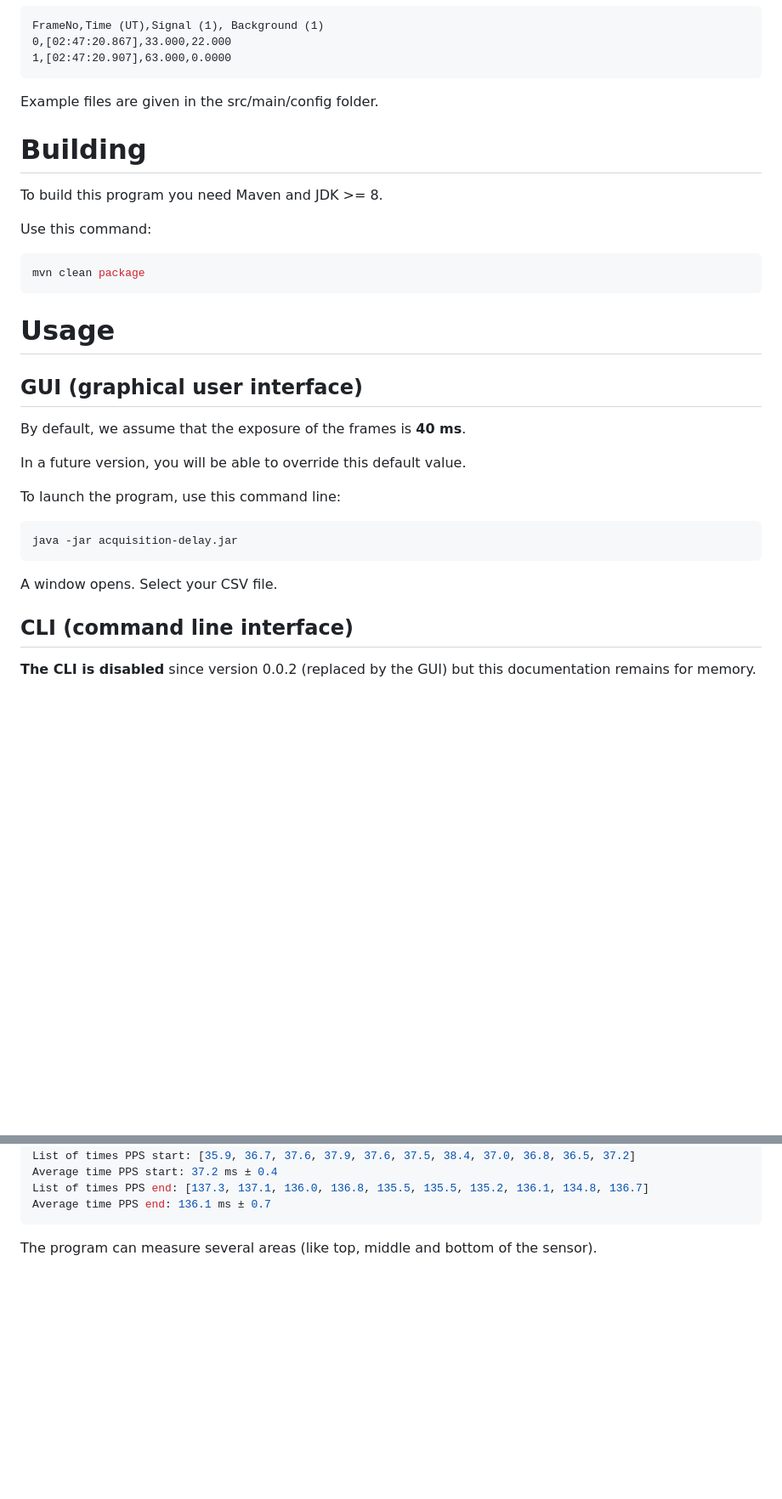
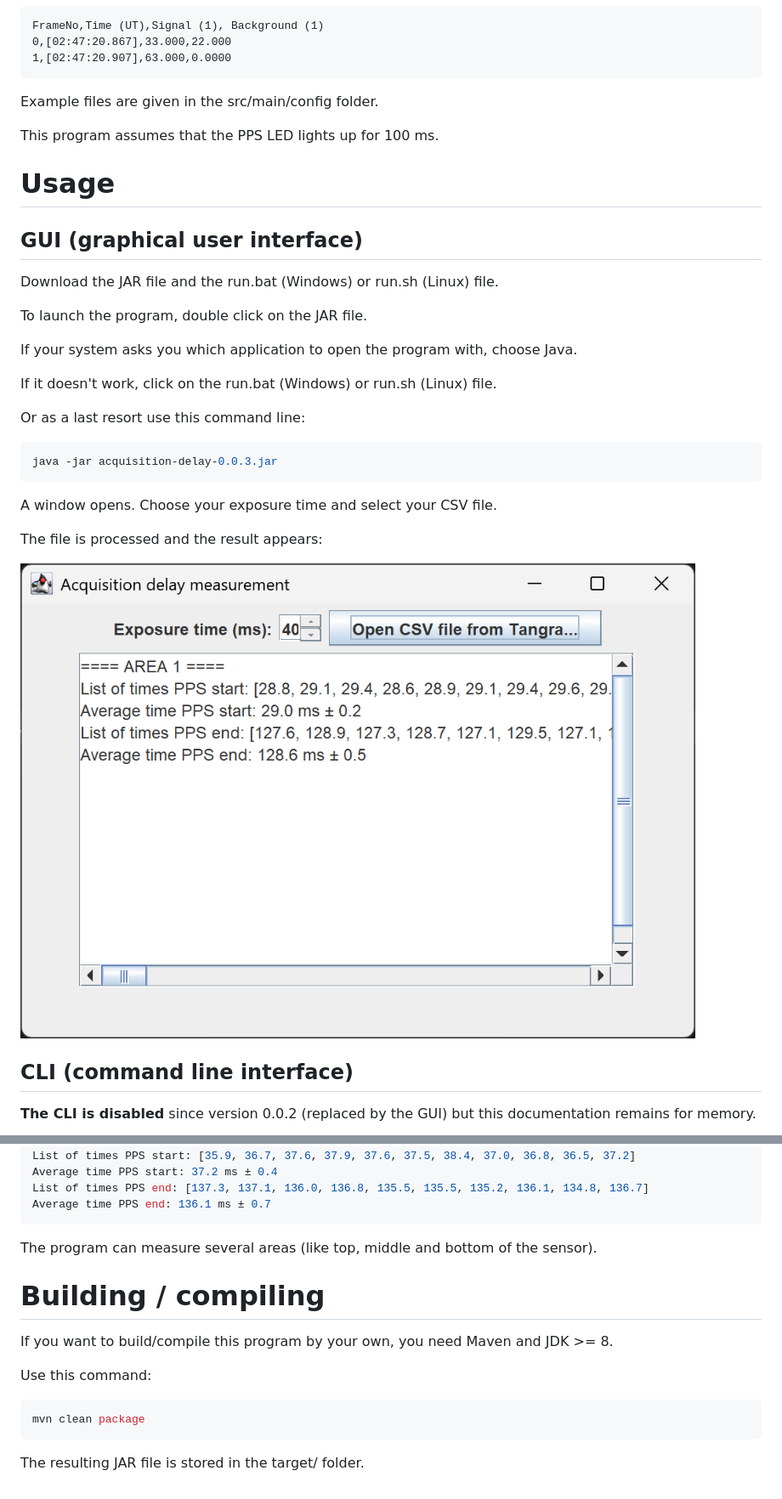
Before and after one commit to astrochoupe/acquisition-delay, a Markdown page: README.md, 2 parts joined by grey strips. Shown at 85% size. Rendered like a GitHub page; pictures changed too: assets/screenshot_results.png (added); blank space fills up the shorter version.

Commit message:
Update README.md (launch)

````diff
--- a/README.md
+++ b/README.md
@@ -19,31 +19,31 @@ FrameNo,Time (UT),Signal (1), Background (1)
 
 Example files are given in the src/main/config folder.
 
-# Building
-
-To build this program you need Maven and JDK >= 8.
-
-Use this command:
-
-```console
-mvn clean package
-```
+This program assumes that the PPS LED lights up for 100 ms.
 
 # Usage
 
 ## GUI (graphical user interface)
 
-By default, we assume that the exposure of the frames is **40 ms**.
+Download the JAR file and the run.bat (Windows) or run.sh (Linux) file.
 
-In a future version, you will be able to override this default value.
+To launch the program, double click on the JAR file.
 
-To launch the program, use this command line:
+If your system asks you which application to open the program with, choose Java.
+
+If it doesn't work, click on the run.bat (Windows) or run.sh (Linux) file.
+
+Or as a last resort use this command line:
 
 ```console
-java -jar acquisition-delay.jar
+java -jar acquisition-delay-0.0.3.jar
 ```
 
-A window opens. Select your CSV file.
+A window opens. Choose your exposure time and select your CSV file.
+
+The file is processed and the result appears:
+
+![Result](assets/screenshot_results.png)
 
 ## CLI (command line interface)
 
@@ -102,3 +102,15 @@ Average time PPS end: 136.1 ms ± 0.7
 ```
 
 The program can measure several areas (like top, middle and bottom of the sensor).
+
+# Building / compiling
+
+If you want to build/compile this program by your own, you need Maven and JDK >= 8.
+
+Use this command:
+
+```console
+mvn clean package
+```
+
+The resulting JAR file is stored in the target/ folder.
````
